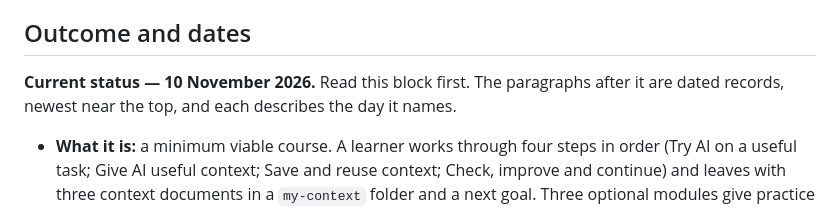
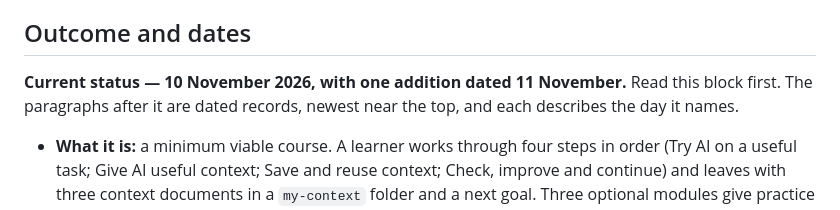
Before and after one commit to drfinlaymccall/human-ai-orientation, a Markdown page: CONTROL.md, the part around one of its changes. Drawn GitHub-style.

Commit message:
docs(control): date the status header for the 11 November addition
Co-Authored-By: Claude <noreply@anthropic.com>

```diff
--- a/CONTROL.md
+++ b/CONTROL.md
@@ -4,7 +4,7 @@ Updated: 2026-11-10. Owner: Finlay McCall. All dates use Australia/Sydney time.
 
 ## Outcome and dates
 
-**Current status — 10 November 2026.** Read this block first. The paragraphs after it are dated records, newest near the top, and each describes the day it names.
+**Current status — 10 November 2026, with one addition dated 11 November.** Read this block first. The paragraphs after it are dated records, newest near the top, and each describes the day it names.
 
 - **What it is:** a minimum viable course. A learner works through four steps in order (Try AI on a useful task; Give AI useful context; Save and reuse context; Check, improve and continue) and leaves with three context documents in a `my-context` folder and a next goal. Three optional modules give practice with files, notes and an AI app.
 - **Where it is:** the owner preview at `orientation.finlaymccall.com`, published from `main`. It still sends `noindex, nofollow`. Registration is closed to the public; the acquisition mode is `pilot` (exact-address gate). No person other than Finlay has used it.
```
Also changed, not shown: other parts of CONTROL.md (+1 -1 lines).
